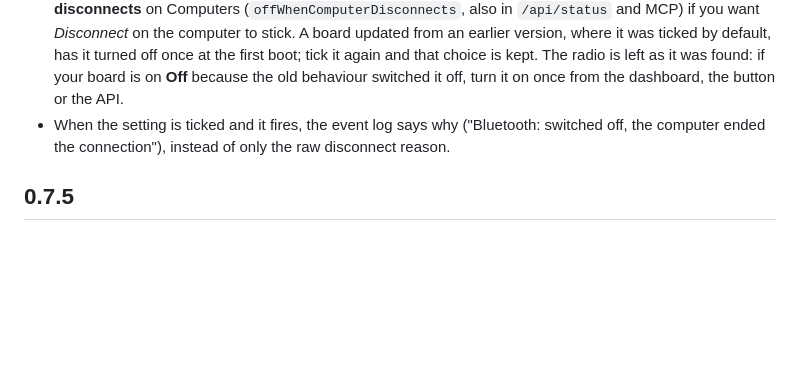
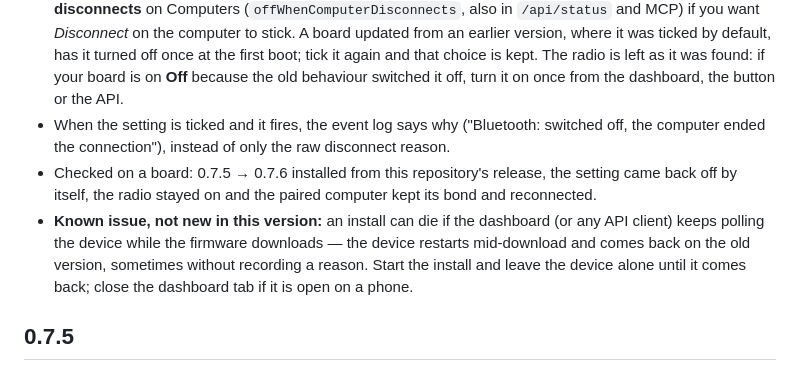
Before and after one commit to carlosatta/jiggler, a Markdown page: CHANGELOG.md, the part around the change. GitHub-like rendering; blank space fills up the shorter version.

Commit message:
Record what 0.7.6 was checked against, and the install that dies if the dashboard is watching

```diff
--- a/CHANGELOG.md
+++ b/CHANGELOG.md
@@ -5,6 +5,8 @@
 - **The device now behaves like an ordinary mouse when the computer disconnects.** Closing the lid, letting the computer sleep or switching its Bluetooth off used to switch Bluetooth off on the board as well, so the computer could not reconnect when it came back until you turned it on again from the dashboard: a computer going to sleep sends exactly what it sends when you press *Disconnect*, and the board cannot tell them apart. The device now stays in **Waiting** and keeps advertising, and the computer reconnects by itself, like any other mouse.
 - **The setting is still there, now off by default.** Tick **Turn Bluetooth off when the computer itself disconnects** on Computers (`offWhenComputerDisconnects`, also in `/api/status` and MCP) if you want *Disconnect* on the computer to stick. A board updated from an earlier version, where it was ticked by default, has it turned off once at the first boot; tick it again and that choice is kept. The radio is left as it was found: if your board is on **Off** because the old behaviour switched it off, turn it on once from the dashboard, the button or the API.
 - When the setting is ticked and it fires, the event log says why ("Bluetooth: switched off, the computer ended the connection"), instead of only the raw disconnect reason.
+- Checked on a board: 0.7.5 → 0.7.6 installed from this repository's release, the setting came back off by itself, the radio stayed on and the paired computer kept its bond and reconnected.
+- **Known issue, not new in this version:** an install can die if the dashboard (or any API client) keeps polling the device while the firmware downloads — the device restarts mid-download and comes back on the old version, sometimes without recording a reason. Start the install and leave the device alone until it comes back; close the dashboard tab if it is open on a phone.
 
 ## 0.7.5
 
```
